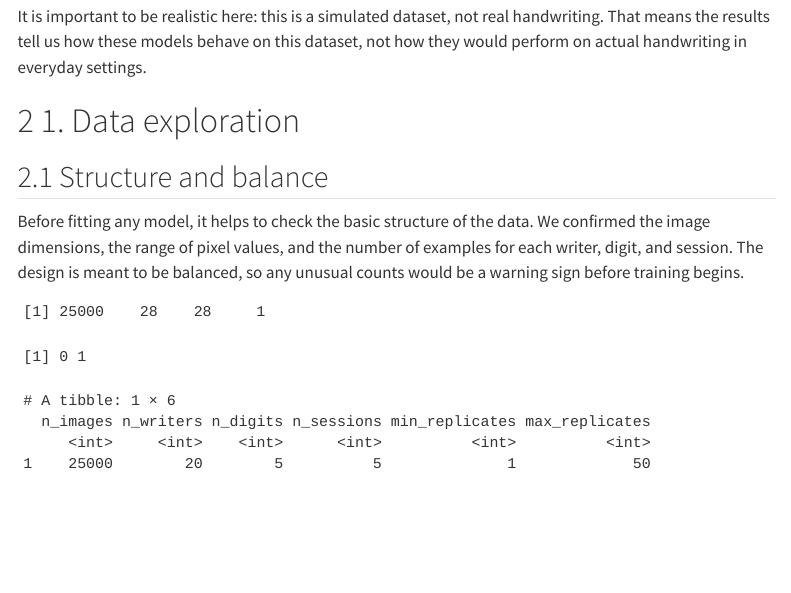
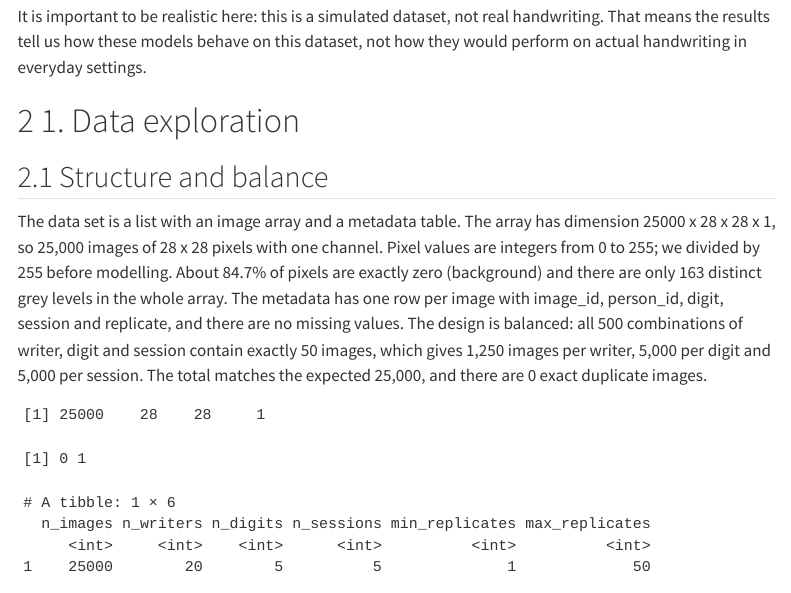
Before and after one commit to Dalubuhle1/DS4I-Assignment-2, a Quarto document (index.qmd): the page in a window 1100 px wide, from 870 px down. Rendered offline with R 4.5, knitr and Pandoc in place of Quarto, with nearby package versions; some code elsewhere in the file could not run offline; menus at the side of the page are left out.

Commit message:
Enhance data exploration details in index.qmd
Updated the data exploration section to provide detailed information about the dataset structure, including image dimensions, pixel value range, and metadata.

````diff
--- a/index.qmd
+++ b/index.qmd
@@ -62,7 +62,7 @@ It is important to be realistic here: this is a simulated dataset, not real hand
 
 ## Structure and balance
 
-Before fitting any model, it helps to check the basic structure of the data. We confirmed the image dimensions, the range of pixel values, and the number of examples for each writer, digit, and session. The design is meant to be balanced, so any unusual counts would be a warning sign before training begins.
+The data set is a list with an image array and a metadata table. The array has dimension 25000 x 28 x 28 x 1, so 25,000 images of 28 x 28 pixels with one channel. Pixel values are integers from 0 to 255; we divided by 255 before modelling. About 84.7% of pixels are exactly zero (background) and there are only 163 distinct grey levels in the whole array. The metadata has one row per image with image_id, person_id, digit, session and replicate, and there are no missing values. The design is balanced: all 500 combinations of writer, digit and session contain exactly 50 images, which gives 1,250 images per writer, 5,000 per digit and 5,000 per session. The total matches the expected 25,000, and there are 0 exact duplicate images.
 
 ```{r}
 dim(x)
````
